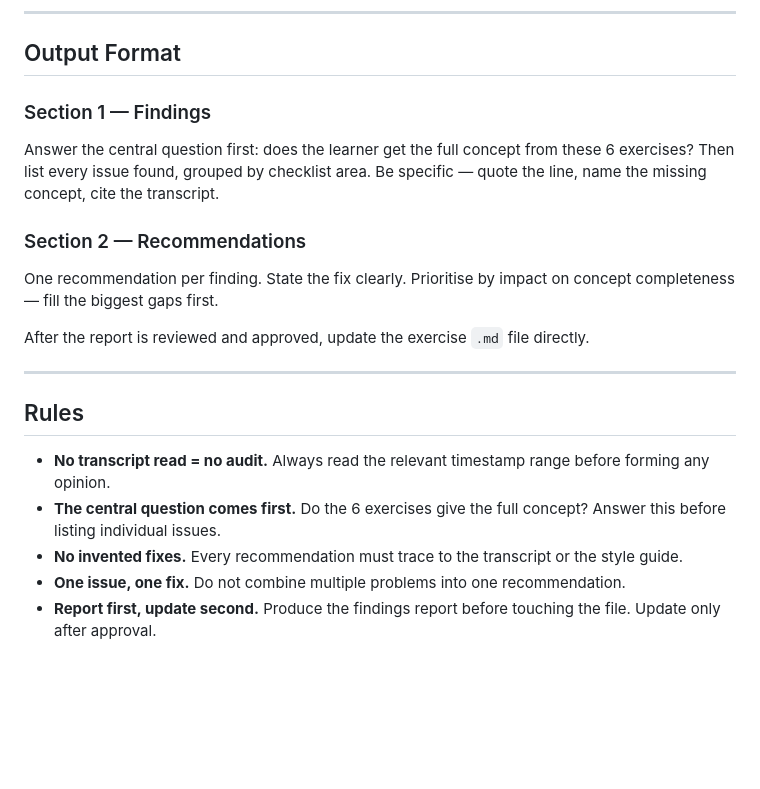
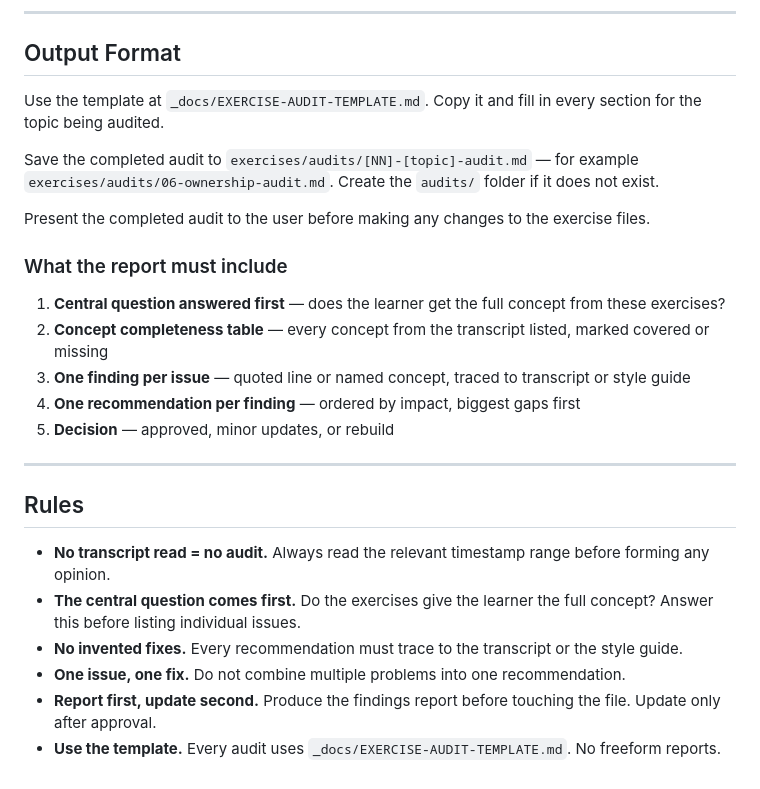
Before and after one commit to 1feems/rustbuddy, a Markdown page: _docs/agent-cards/exercise-audit-agent.md, the part around the change. Drawn GitHub-style; blank space fills up the shorter version.

```diff
--- a/_docs/agent-cards/exercise-audit-agent.md
+++ b/_docs/agent-cards/exercise-audit-agent.md
@@ -167,22 +167,27 @@ Check `_docs/KEY-TERMS.md` for this topic. Every term in the exercise file's Qui
 
 ## Output Format
 
-### Section 1 — Findings
+Use the template at `_docs/EXERCISE-AUDIT-TEMPLATE.md`. Copy it and fill in every section for the topic being audited.
 
-Answer the central question first: does the learner get the full concept from these 6 exercises? Then list every issue found, grouped by checklist area. Be specific — quote the line, name the missing concept, cite the transcript.
+Save the completed audit to `exercises/audits/[NN]-[topic]-audit.md` — for example `exercises/audits/06-ownership-audit.md`. Create the `audits/` folder if it does not exist.
 
-### Section 2 — Recommendations
+Present the completed audit to the user before making any changes to the exercise files.
 
-One recommendation per finding. State the fix clearly. Prioritise by impact on concept completeness — fill the biggest gaps first.
+### What the report must include
 
-After the report is reviewed and approved, update the exercise `.md` file directly.
+1. **Central question answered first** — does the learner get the full concept from these exercises?
+2. **Concept completeness table** — every concept from the transcript listed, marked covered or missing
+3. **One finding per issue** — quoted line or named concept, traced to transcript or style guide
+4. **One recommendation per finding** — ordered by impact, biggest gaps first
+5. **Decision** — approved, minor updates, or rebuild
 
 ---
 
 ## Rules
 
 - **No transcript read = no audit.** Always read the relevant timestamp range before forming any opinion.
-- **The central question comes first.** Do the 6 exercises give the full concept? Answer this before listing individual issues.
+- **The central question comes first.** Do the exercises give the learner the full concept? Answer this before listing individual issues.
 - **No invented fixes.** Every recommendation must trace to the transcript or the style guide.
 - **One issue, one fix.** Do not combine multiple problems into one recommendation.
 - **Report first, update second.** Produce the findings report before touching the file. Update only after approval.
+- **Use the template.** Every audit uses `_docs/EXERCISE-AUDIT-TEMPLATE.md`. No freeform reports.
```
Also changed, not shown: DOC-INVENTORY.md (+3 -2 lines), _docs/EXERCISE-AUDIT-TEMPLATE.md (added, +203 -0 lines).
